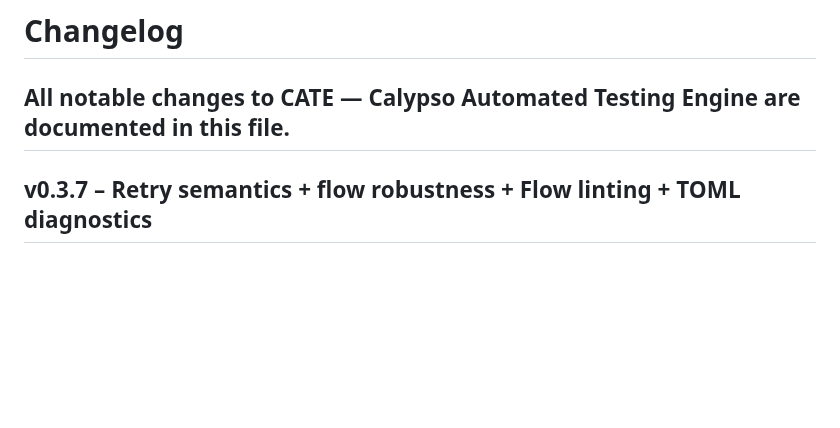
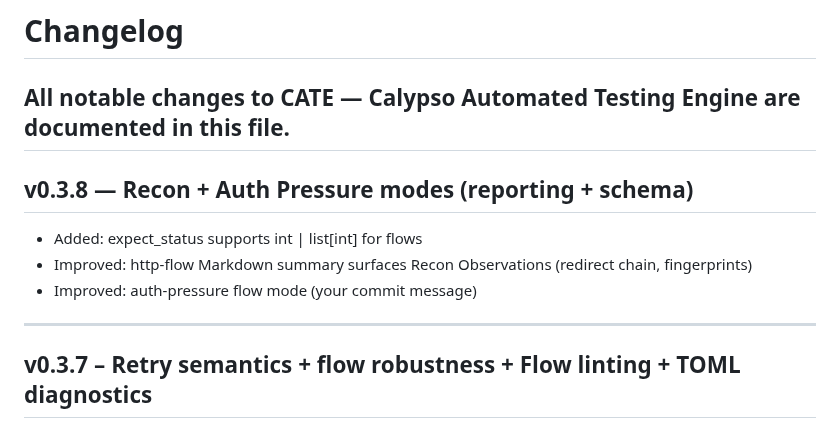
Before and after one commit to sorenessen/cate, a Markdown page: CHANGELOG.md, the part around the change. GitHub-like rendering; blank space fills up the shorter version.

Commit message:
update changelog

```diff
--- a/CHANGELOG.md
+++ b/CHANGELOG.md
@@ -1,6 +1,14 @@
 # Changelog
 
 All notable changes to **CATE — Calypso Automated Testing Engine** are documented in this file.
+---
+
+## v0.3.8 — Recon + Auth Pressure modes (reporting + schema)
+
+- Added: expect_status supports int | list[int] for flows
+- Improved: http-flow Markdown summary surfaces Recon Observations (redirect chain, fingerprints)
+- Improved: auth-pressure flow mode (your commit message)
+
 ---
 
 ## v0.3.7 – Retry semantics + flow robustness + Flow linting + TOML diagnostics
```
